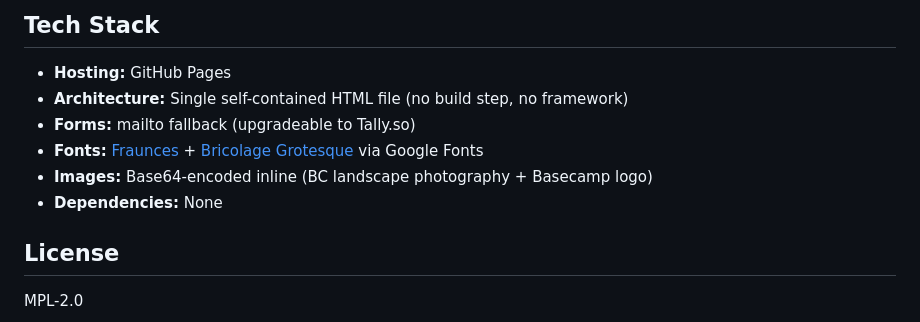
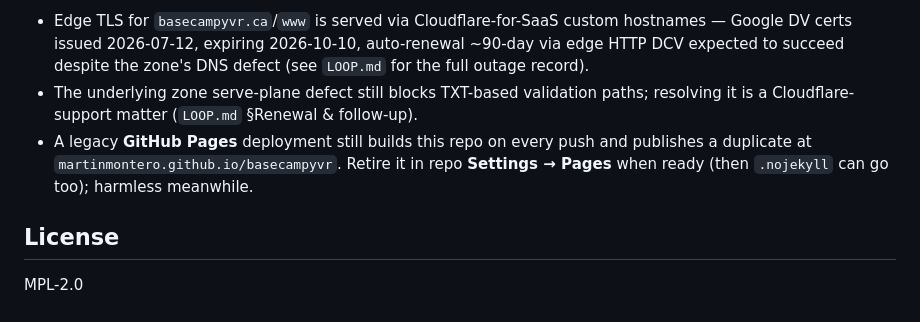
Before and after one commit to MartinMontero/basecampyvr, a Markdown page: README.md, the part around one of its changes. GitHub-like rendering.

```diff
--- a/README.md
+++ b/README.md
@@ -69,12 +69,7 @@ Both options include: utilities, Wi-Fi, kitchen access, home theatre, lounge and
 
-## Tech Stack
-
-- **Hosting:** GitHub Pages
-- **Architecture:** Single self-contained HTML file (no build step, no framework)
-- **Forms:** mailto fallback (upgradeable to Tally.so)
-- **Fonts:** [Fraunces](https://fonts.google.com/specimen/Fraunces) + [Bricolage Grotesque](https://fonts.google.com/specimen/Bricolage+Grotesque) via Google Fonts
-- **Images:** Base64-encoded inline (BC landscape photography + Basecamp logo)
-- **Dependencies:** None
+- Edge TLS for `basecampyvr.ca`/`www` is served via Cloudflare-for-SaaS custom hostnames — Google DV certs issued 2026-07-12, expiring 2026-10-10, auto-renewal ~90-day via edge HTTP DCV expected to succeed despite the zone's DNS defect (see `LOOP.md` for the full outage record).
+- The underlying zone serve-plane defect still blocks TXT-based validation paths; resolving it is a Cloudflare-support matter (`LOOP.md` §Renewal & follow-up).
+- A legacy **GitHub Pages** deployment still builds this repo on every push and publishes a duplicate at `martinmontero.github.io/basecampyvr`. Retire it in repo **Settings → Pages** when ready (then `.nojekyll` can go too); harmless meanwhile.
 
 ## License
 
```
Also changed, not shown: other parts of README.md (+42 -42 lines), CHANGELOG.md (added, +37 -0 lines).
